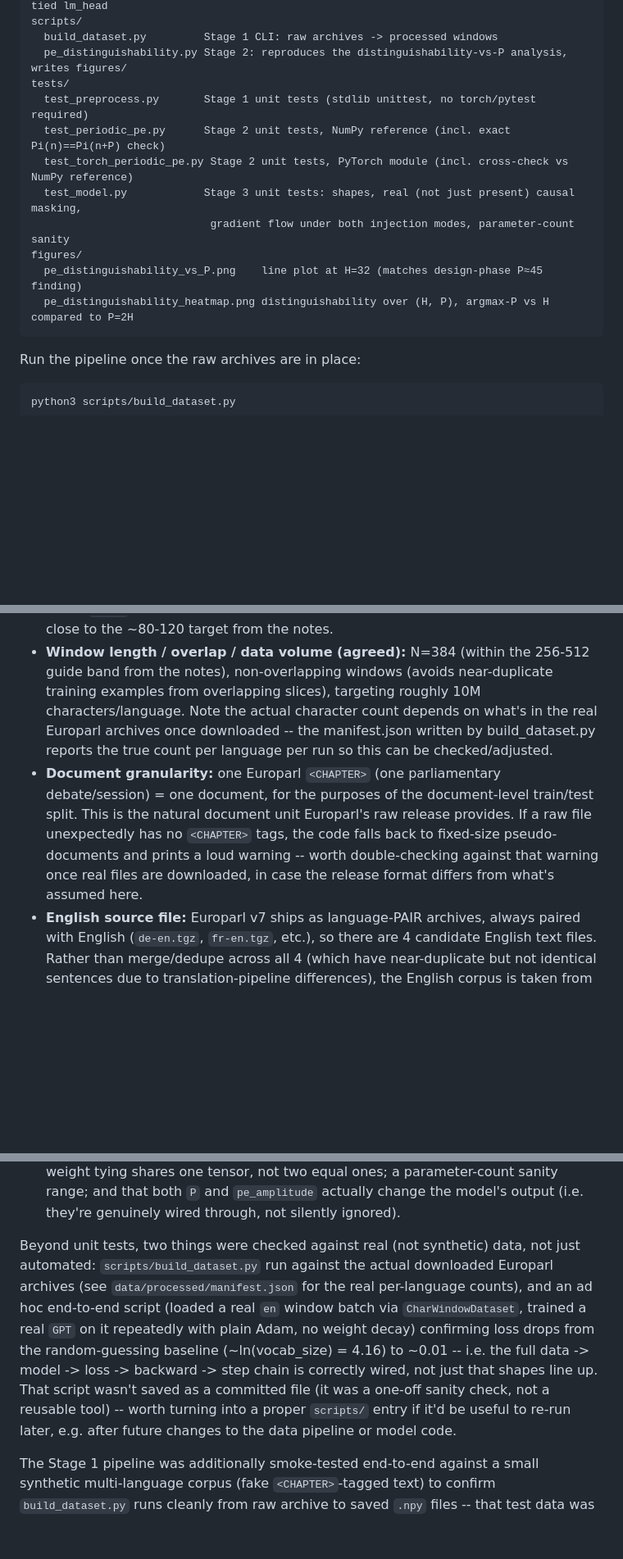
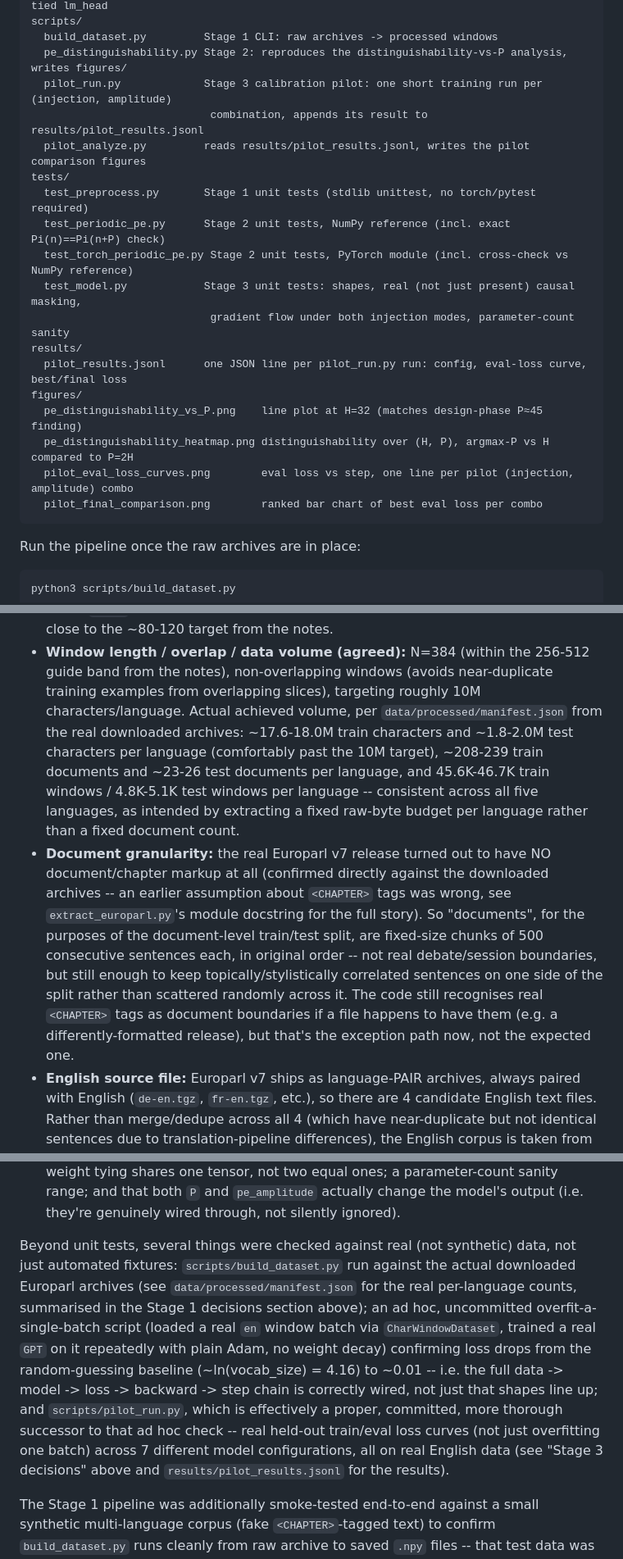
Before and after one commit to nav-nab/language-cadence-1, a Markdown page: README.md, 3 parts joined by grey strips. Shown at 82% size. Rendered like a GitHub page; blank space fills up the shorter version.

Commit message:
Update README to match current repo state
Four issues found on re-read: (1) Layout tree was missing the pilot
scripts/results/figures added in the last two commits; (2) the
"Document granularity" bullet still described the no-<CHAPTER>-tags
case as a hypothetical fallback "worth double-checking once real files
are downloaded" -- we'd already downloaded them and confirmed this is
the actual, expected behaviour, not an edge case, which also
contradicted the Testing section further down; (3) the data-volume
bullet speculated about character counts instead of reporting the real
ones from manifest.json; (4) the Testing section's closing paragraph
didn't connect the ad hoc overfit script to pilot_run.py, which is
effectively its committed, more thorough successor.

Co-Authored-By: Claude Sonnet 5 <noreply@anthropic.com>
Claude-Session: https://claude.ai/code/session_01QzhnUr96WKcWRMdEGUERfi

````diff
--- a/README.md
+++ b/README.md
@@ -45,15 +45,22 @@ src/metronome/
 scripts/
   build_dataset.py         Stage 1 CLI: raw archives -> processed windows
   pe_distinguishability.py Stage 2: reproduces the distinguishability-vs-P analysis, writes figures/
+  pilot_run.py             Stage 3 calibration pilot: one short training run per (injection, amplitude)
+                            combination, appends its result to results/pilot_results.jsonl
+  pilot_analyze.py         reads results/pilot_results.jsonl, writes the pilot comparison figures
 tests/
   test_preprocess.py       Stage 1 unit tests (stdlib unittest, no torch/pytest required)
   test_periodic_pe.py      Stage 2 unit tests, NumPy reference (incl. exact Pi(n)==Pi(n+P) check)
   test_torch_periodic_pe.py Stage 2 unit tests, PyTorch module (incl. cross-check vs NumPy reference)
   test_model.py            Stage 3 unit tests: shapes, real (not just present) causal masking,
                             gradient flow under both injection modes, parameter-count sanity
+results/
+  pilot_results.jsonl      one JSON line per pilot_run.py run: config, eval-loss curve, best/final loss
 figures/
   pe_distinguishability_vs_P.png    line plot at H=32 (matches design-phase P≈45 finding)
   pe_distinguishability_heatmap.png distinguishability over (H, P), argmax-P vs H compared to P=2H
+  pilot_eval_loss_curves.png        eval loss vs step, one line per pilot (injection, amplitude) combo
+  pilot_final_comparison.png        ranked bar chart of best eval loss per combo
 ```
 
 Run the pipeline once the raw archives are in place:
@@ -89,18 +96,26 @@ documented here, but are easy to revisit if they turn out to matter.
 - **Window length / overlap / data volume (agreed):** N=384 (within the
   256-512 guide band from the notes), non-overlapping windows (avoids
   near-duplicate training examples from overlapping slices), targeting
-  roughly 10M characters/language. Note the actual character count
-  depends on what's in the real Europarl archives once downloaded --
-  the manifest.json written by build_dataset.py reports the true count
-  per language per run so this can be checked/adjusted.
-- **Document granularity:** one Europarl `<CHAPTER>` (one parliamentary
-  debate/session) = one document, for the purposes of the document-level
-  train/test split. This is the natural document unit Europarl's raw
-  release provides. If a raw file unexpectedly has no `<CHAPTER>` tags,
-  the code falls back to fixed-size pseudo-documents and prints a loud
-  warning -- worth double-checking against that warning once real files
-  are downloaded, in case the release format differs from what's
-  assumed here.
+  roughly 10M characters/language. Actual achieved volume, per
+  `data/processed/manifest.json` from the real downloaded archives:
+  ~17.6-18.0M train characters and ~1.8-2.0M test characters per
+  language (comfortably past the 10M target), ~208-239 train documents
+  and ~23-26 test documents per language, and 45.6K-46.7K train windows
+  / 4.8K-5.1K test windows per language -- consistent across all five
+  languages, as intended by extracting a fixed raw-byte budget per
+  language rather than a fixed document count.
+- **Document granularity:** the real Europarl v7 release turned out to
+  have NO document/chapter markup at all (confirmed directly against the
+  downloaded archives -- an earlier assumption about `<CHAPTER>` tags was
+  wrong, see `extract_europarl.py`'s module docstring for the full
+  story). So "documents", for the purposes of the document-level
+  train/test split, are fixed-size chunks of 500 consecutive sentences
+  each, in original order -- not real debate/session boundaries, but
+  still enough to keep topically/stylistically correlated sentences on
+  one side of the split rather than scattered randomly across it. The
+  code still recognises real `<CHAPTER>` tags as document boundaries if
+  a file happens to have them (e.g. a differently-formatted release),
+  but that's the exception path now, not the expected one.
 - **English source file:** Europarl v7 ships as language-PAIR archives,
   always paired with English (`de-en.tgz`, `fr-en.tgz`, etc.), so there
   are 4 candidate English text files. Rather than merge/dedupe across
@@ -222,19 +237,22 @@ passing as of Stage 3:
   model's output (i.e. they're genuinely wired through, not silently
   ignored).
 
-Beyond unit tests, two things were checked against real (not synthetic)
-data, not just automated: `scripts/build_dataset.py` run against the
-actual downloaded Europarl archives (see `data/processed/manifest.json`
-for the real per-language counts), and an ad hoc end-to-end script
-(loaded a real `en` window batch via `CharWindowDataset`, trained a real
-`GPT` on it repeatedly with plain Adam, no weight decay) confirming loss
-drops from the random-guessing baseline (~ln(vocab_size) = 4.16) to
-~0.01 -- i.e. the full data -> model -> loss -> backward -> step chain
-is correctly wired, not just that shapes line up. That script wasn't
-saved as a committed file (it was a one-off sanity check, not a
-reusable tool) -- worth turning into a proper `scripts/` entry if it'd
-be useful to re-run later, e.g. after future changes to the data
-pipeline or model code.
+Beyond unit tests, several things were checked against real (not
+synthetic) data, not just automated fixtures:
+`scripts/build_dataset.py` run against the actual downloaded Europarl
+archives (see `data/processed/manifest.json` for the real per-language
+counts, summarised in the Stage 1 decisions section above); an ad hoc,
+uncommitted overfit-a-single-batch script (loaded a real `en` window
+batch via `CharWindowDataset`, trained a real `GPT` on it repeatedly
+with plain Adam, no weight decay) confirming loss drops from the
+random-guessing baseline (~ln(vocab_size) = 4.16) to ~0.01 -- i.e. the
+full data -> model -> loss -> backward -> step chain is correctly
+wired, not just that shapes line up; and `scripts/pilot_run.py`, which
+is effectively a proper, committed, more thorough successor to that ad
+hoc check -- real held-out train/eval loss curves (not just overfitting
+one batch) across 7 different model configurations, all on real English
+data (see "Stage 3 decisions" above and `results/pilot_results.jsonl`
+for the results).
 
 The Stage 1 pipeline was additionally smoke-tested end-to-end against a
 small synthetic multi-language corpus (fake `<CHAPTER>`-tagged text) to
````
